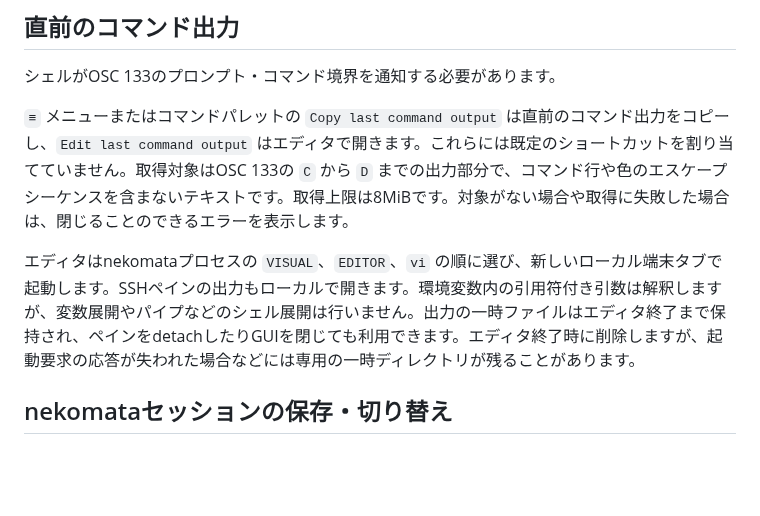
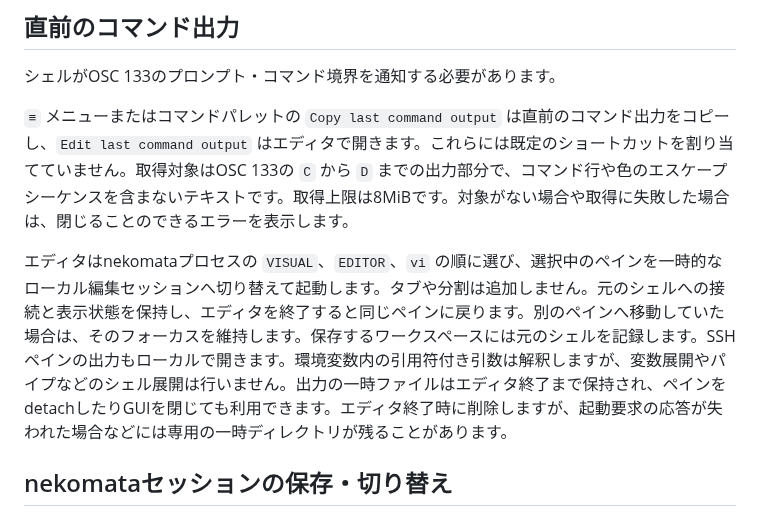
Before and after one commit to atusy/nekomata, a Markdown page: README.md, the part around the change. GitHub-like rendering; blank space fills up the shorter version.

```diff
--- a/README.md
+++ b/README.md
@@ -96,7 +96,7 @@ flake の対象は `aarch64-darwin`、`x86_64-linux`、`aarch64-linux` です。
 
 `≡` メニューまたはコマンドパレットの `Copy last command output` は直前のコマンド出力をコピーし、`Edit last command output` はエディタで開きます。これらには既定のショートカットを割り当てていません。取得対象はOSC 133の `C` から `D` までの出力部分で、コマンド行や色のエスケープシーケンスを含まないテキストです。取得上限は8MiBです。対象がない場合や取得に失敗した場合は、閉じることのできるエラーを表示します。
 
-エディタはnekomataプロセスの `VISUAL`、`EDITOR`、`vi` の順に選び、新しいローカル端末タブで起動します。SSHペインの出力もローカルで開きます。環境変数内の引用符付き引数は解釈しますが、変数展開やパイプなどのシェル展開は行いません。出力の一時ファイルはエディタ終了まで保持され、ペインをdetachしたりGUIを閉じても利用できます。エディタ終了時に削除しますが、起動要求の応答が失われた場合などには専用の一時ディレクトリが残ることがあります。
+エディタはnekomataプロセスの `VISUAL`、`EDITOR`、`vi` の順に選び、選択中のペインを一時的なローカル編集セッションへ切り替えて起動します。タブや分割は追加しません。元のシェルへの接続と表示状態を保持し、エディタを終了すると同じペインに戻ります。別のペインへ移動していた場合は、そのフォーカスを維持します。保存するワークスペースには元のシェルを記録します。SSHペインの出力もローカルで開きます。環境変数内の引用符付き引数は解釈しますが、変数展開やパイプなどのシェル展開は行いません。出力の一時ファイルはエディタ終了まで保持され、ペインをdetachしたりGUIを閉じても利用できます。エディタ終了時に削除しますが、起動要求の応答が失われた場合などには専用の一時ディレクトリが残ることがあります。
 
 ## nekomataセッションの保存・切り替え
 
```
Also changed, not shown: docs/ADR/20261025-000000-temporary-output-editor.md (added, +26 -0 lines), docs/images/command-output-editor.png (added), docs/images/command-output-restored.png (added), 3 other files.
